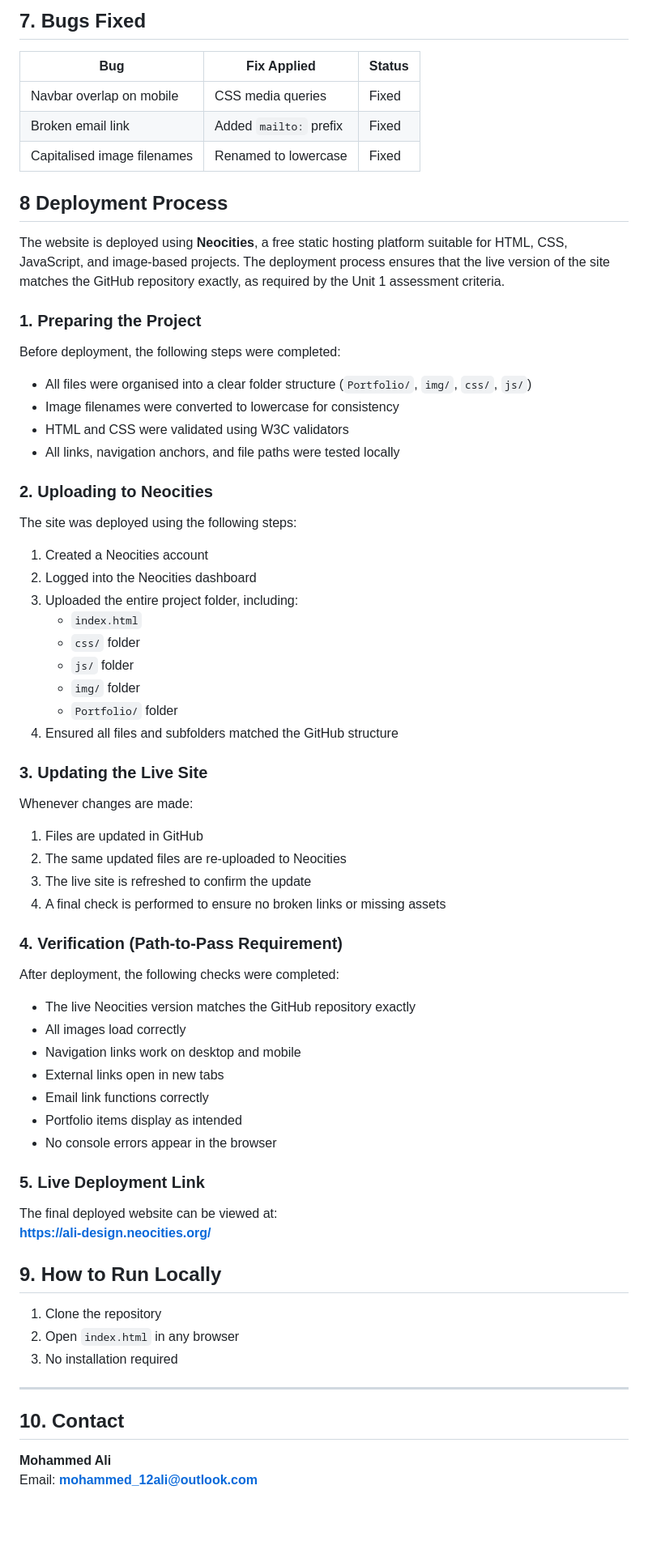
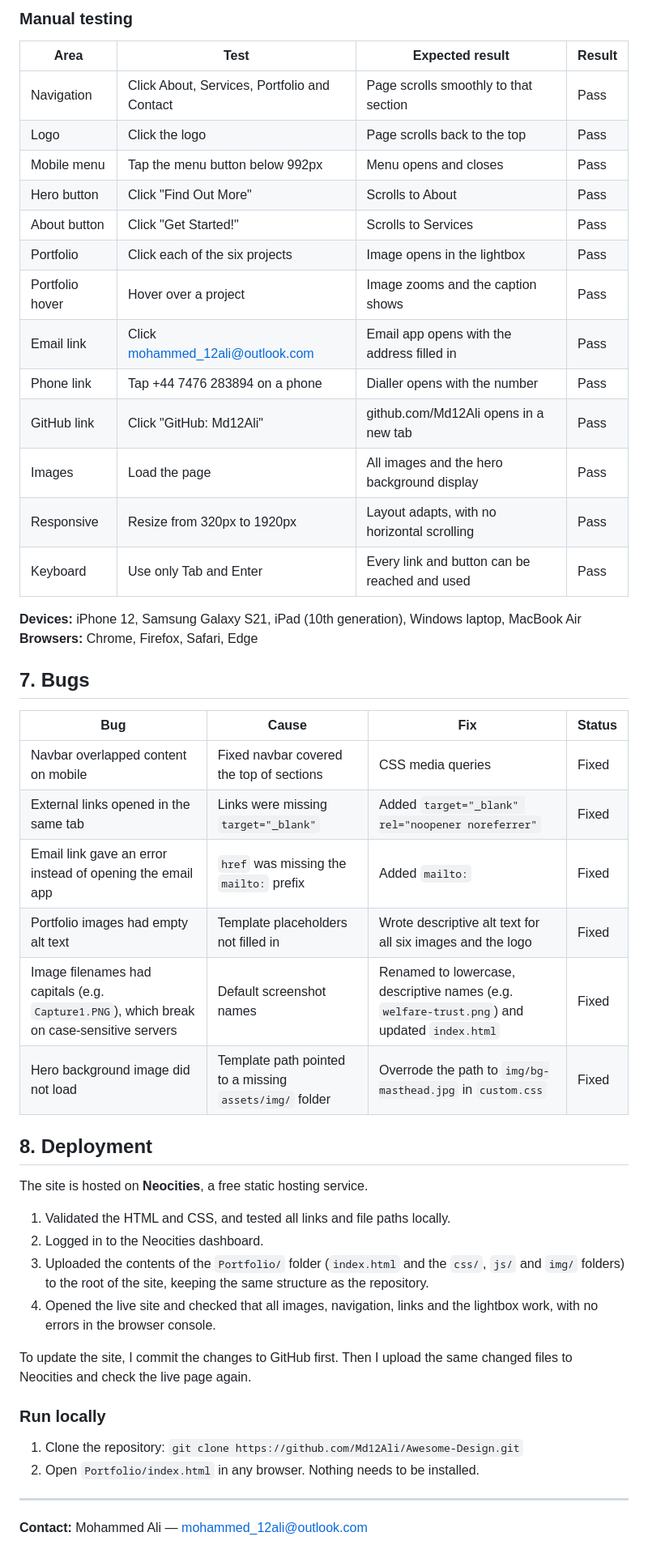
Before and after one commit to Md12Ali/Awesome-Design, a Markdown page: Readme.md, the part around one of its changes. Shown at 81% size. Rendered like a GitHub page; blank space fills up the shorter version.

```diff
--- a/Readme.md
+++ b/Readme.md
@@ -321,66 +209,48 @@ I also acknowledge the Start Bootstrap team for their high-quality, open-source
 
-## 7. Bugs Fixed
-| Bug                          | Fix Applied                     | Status |
-|-----------------------------|---------------------------------|--------|
-| Navbar overlap on mobile    | CSS media queries               | Fixed  |
-| Broken email link           | Added `mailto:` prefix          | Fixed  |
-| Capitalised image filenames | Renamed to lowercase            | Fixed  |
+### Manual testing
+| Area | Test | Expected result | Result |
+|------|------|-----------------|--------|
+| Navigation | Click About, Services, Portfolio and Contact | Page scrolls smoothly to that section | Pass |
+| Logo | Click the logo | Page scrolls back to the top | Pass |
+| Mobile menu | Tap the menu button below 992px | Menu opens and closes | Pass |
+| Hero button | Click "Find Out More" | Scrolls to About | Pass |
+| About button | Click "Get Started!" | Scrolls to Services | Pass |
+| Portfolio | Click each of the six projects | Image opens in the lightbox | Pass |
+| Portfolio hover | Hover over a project | Image zooms and the caption shows | Pass |
+| Email link | Click mohammed_12ali@outlook.com | Email app opens with the address filled in | Pass |
+| Phone link | Tap +44 7476 283894 on a phone | Dialler opens with the number | Pass |
+| GitHub link | Click "GitHub: Md12Ali" | github.com/Md12Ali opens in a new tab | Pass |
+| Images | Load the page | All images and the hero background display | Pass |
+| Responsive | Resize from 320px to 1920px | Layout adapts, with no horizontal scrolling | Pass |
+| Keyboard | Use only Tab and Enter | Every link and button can be reached and used | Pass |
 
-## 8 Deployment Process
+**Devices:** iPhone 12, Samsung Galaxy S21, iPad (10th generation), Windows laptop, MacBook Air
+**Browsers:** Chrome, Firefox, Safari, Edge
 
-The website is deployed using **Neocities**, a free static hosting platform suitable for HTML, CSS, JavaScript, and image-based projects. The deployment process ensures that the live version of the site matches the GitHub repository exactly, as required by the Unit 1 assessment criteria.
+## 7. Bugs
+| Bug | Cause | Fix | Status |
+|-----|-------|-----|--------|
+| Navbar overlapped content on mobile | Fixed navbar covered the top of sections | CSS media queries | Fixed |
+| External links opened in the same tab | Links were missing `target="_blank"` | Added `target="_blank" rel="noopener noreferrer"` | Fixed |
+| Email link gave an error instead of opening the email app | `href` was missing the `mailto:` prefix | Added `mailto:` | Fixed |
+| Portfolio images had empty alt text | Template placeholders not filled in | Wrote descriptive alt text for all six images and the logo | Fixed |
+| Image filenames had capitals (e.g. `Capture1.PNG`), which break on case-sensitive servers | Default screenshot names | Renamed to lowercase, descriptive names (e.g. `welfare-trust.png`) and updated `index.html` | Fixed |
+| Hero background image did not load | Template path pointed to a missing `assets/img/` folder | Overrode the path to `img/bg-masthead.jpg` in `custom.css` | Fixed |
 
-### 1. Preparing the Project
-Before deployment, the following steps were completed:
-- All files were organised into a clear folder structure (`Portfolio/`, `img/`, `css/`, `js/`)
-- Image filenames were converted to lowercase for consistency
-- HTML and CSS were validated using W3C validators
-- All links, navigation anchors, and file paths were tested locally
+## 8. Deployment
+The site is hosted on **Neocities**, a free static hosting service.
 
-### 2. Uploading to Neocities
-The site was deployed using the following steps:
+1. Validated the HTML and CSS, and tested all links and file paths locally.
+2. Logged in to the Neocities dashboard.
+3. Uploaded the contents of the `Portfolio/` folder (`index.html` and the `css/`, `js/` and `img/` folders) to the root of the site, keeping the same structure as the repository.
+4. Opened the live site and checked that all images, navigation, links and the lightbox work, with no errors in the browser console.
 
-1. Created a Neocities account
-2. Logged into the Neocities dashboard
-3. Uploaded the entire project folder, including:
-   - `index.html`
-   - `css/` folder
-   - `js/` folder
-   - `img/` folder
-   - `Portfolio/` folder
-4. Ensured all files and subfolders matched the GitHub structure
+To update the site, I commit the changes to GitHub first. Then I upload the same changed files to Neocities and check the live page again.
 
-
-### 3. Updating the Live Site
-Whenever changes are made:
-1. Files are updated in GitHub
-2. The same updated files are re-uploaded to Neocities
-3. The live site is refreshed to confirm the update
-4. A final check is performed to ensure no broken links or missing assets
-
-### 4. Verification (Path‑to‑Pass Requirement)
-After deployment, the following checks were completed:
-- The live Neocities version matches the GitHub repository exactly
-- All images load correctly
-- Navigation links work on desktop and mobile
-- External links open in new tabs
-- Email link functions correctly
-- Portfolio items display as intended
-- No console errors appear in the browser
-
-### 5. Live Deployment Link
-The final deployed website can be viewed at:
-**https://ali-design.neocities.org/**
-
-## 9. How to Run Locally
-
-1. Clone the repository
-2. Open `index.html` in any browser
-3. No installation required
+### Run locally
+1. Clone the repository: `git clone https://github.com/Md12Ali/Awesome-Design.git`
+2. Open `Portfolio/index.html` in any browser. Nothing needs to be installed.
 
 ---
 
-## 10. Contact
-
-**Mohammed Ali**
-Email: **mohammed_12ali@outlook.com**
+**Contact:** Mohammed Ali — [mohammed_12ali@outlook.com](mailto:mohammed_12ali@outlook.com)
```
Also changed, not shown: other parts of Readme.md (+162 -274 lines), Portfolio/img/101.png (deleted), Portfolio/img/103.png (deleted), Portfolio/img/104.png (deleted), Portfolio/img/screenshot-hero.png (renamed from Portfolio/img/100.png), Portfolio/img/screenshot-portfolio.png (renamed from Portfolio/img/102.png), 4 other files.
